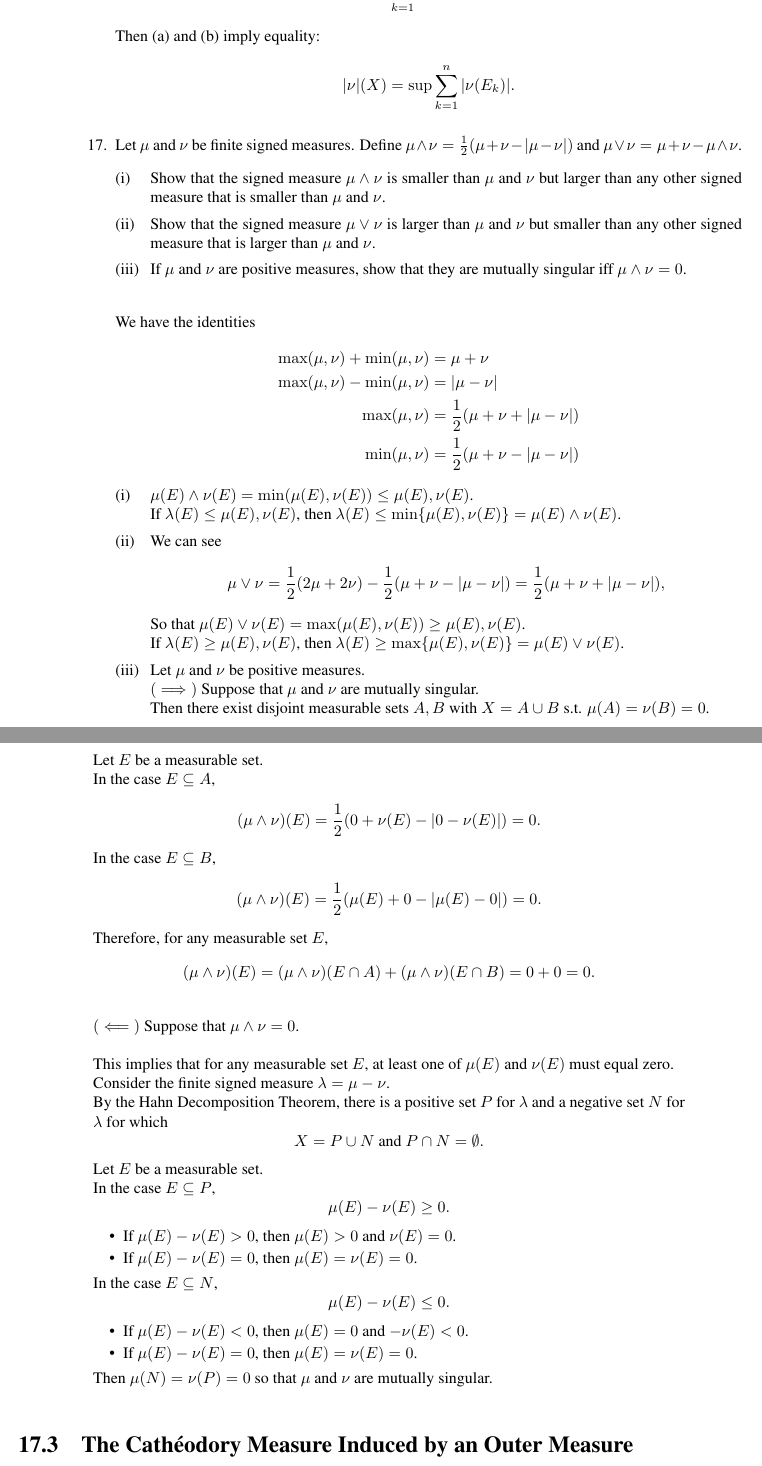
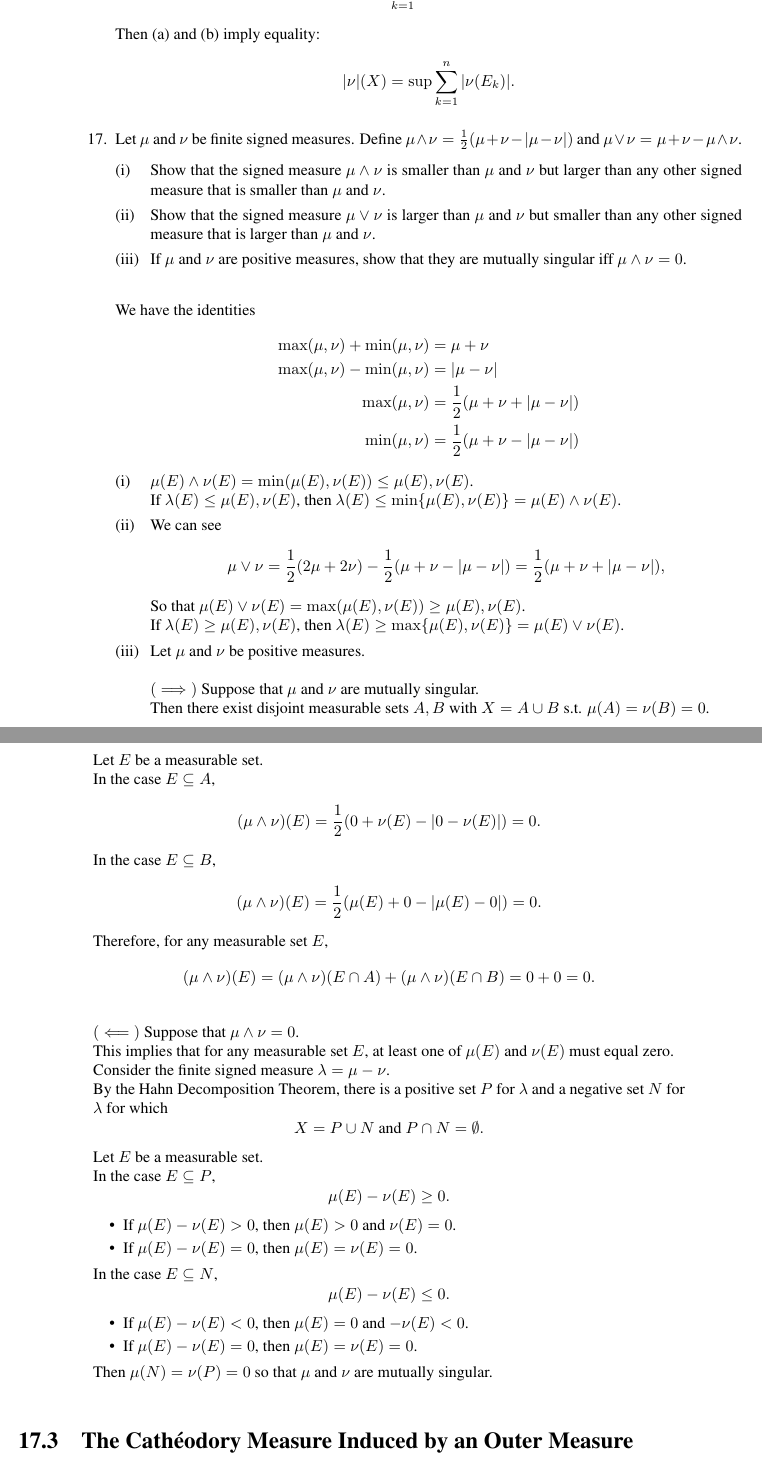
Before and after one commit to dloiolb/Royden_Real_Analysis, a LaTeX book (royden.tex, which reads chapters/chapter17.tex): two parts of pages 214 and 215 of 227, joined at a grey line, cut so that both start at the same text. Compiled offline with pdfLaTeX.

```diff
--- a/chapters/chapter17.tex
+++ b/chapters/chapter17.tex
@@ -842,7 +842,7 @@
 		\]
 		So that $\mu(E)\lor\nu(E)=\max(\mu(E),\nu(E))\ge\mu(E),\nu(E)$.
 		\\If $\lambda(E)\ge\mu(E),\nu(E)$, then $\lambda(E)\ge\max\{\mu(E),\nu(E)\}=\mu(E)\lor\nu(E)$.
-		\item Let $\mu$ and $\nu$ be positive measures.
+		\item Let $\mu$ and $\nu$ be positive measures.\\
 		\\$(\implies)$ Suppose that $\mu$ and $\nu$ are mutually singular.
 		\\Then there exist disjoint measurable sets $A,B$ with $X=A\cup B$ s.t. $\mu(A)=\nu(B)=0$.
 		\\Let $E$ be a measurable set.
@@ -858,7 +858,7 @@
 		\[
 			(\mu\land\nu)(E)=(\mu\land\nu)(E\cap A)+(\mu\land\nu)(E\cap B)=0+0=0.
 		\]
-		\\$(\impliedby)$ Suppose that $\mu\land\nu=0$.\\
+		\\$(\impliedby)$ Suppose that $\mu\land\nu=0$.
 		\\This implies that for any measurable set $E$, at least one of $\mu(E)$ and $\nu(E)$ must equal zero.
 		\\Consider the finite signed measure $\lambda=\mu-\nu$.
 		% By the Jordan Decomposition Theorem, there exists a pair of mutually singular measures $\lambda^+$ and $\lambda^-$ for which $\lambda=\lambda^+-\lambda^-$.
```
Also changed, not shown: README.md, royden.pdf.
